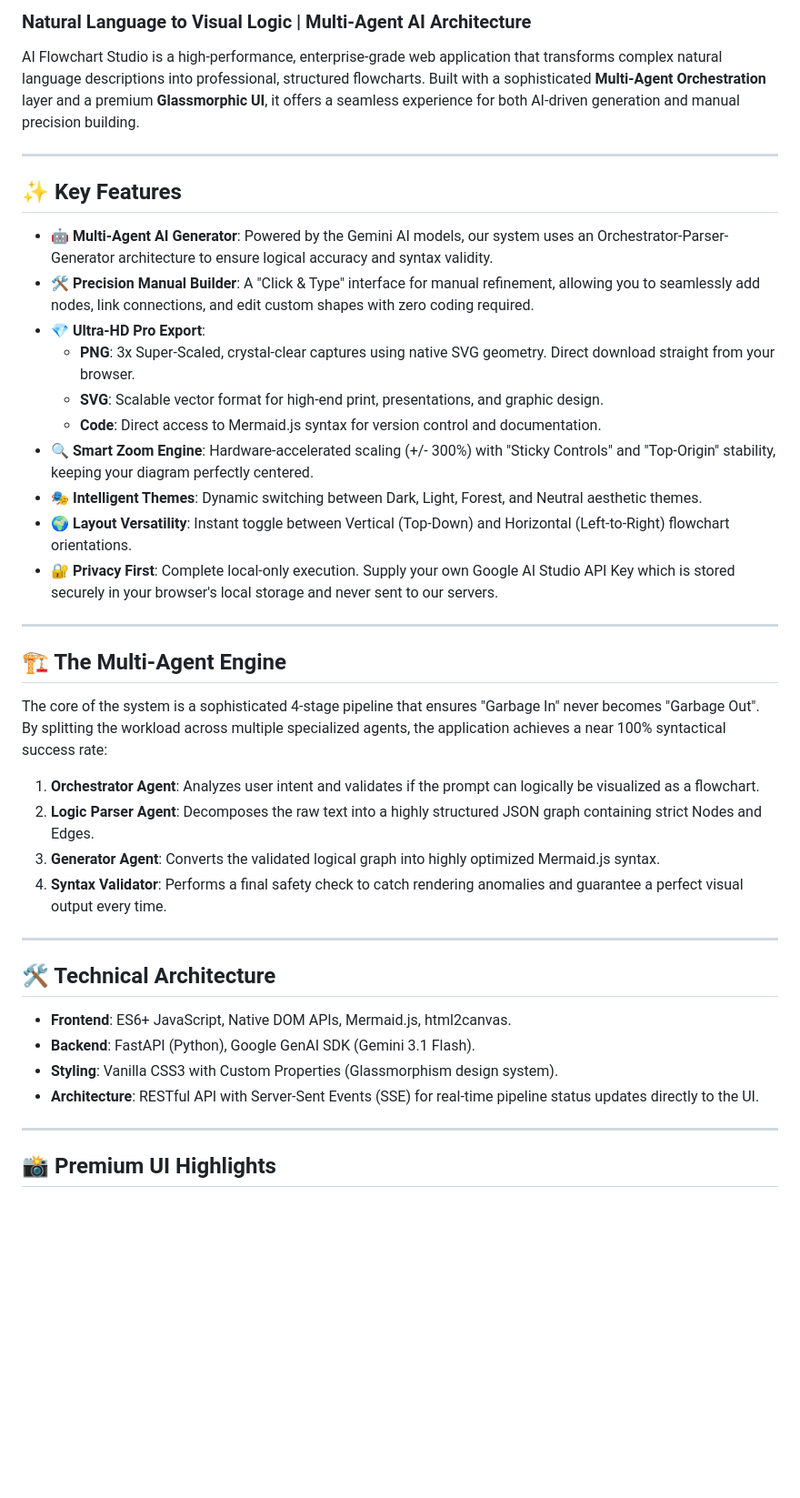
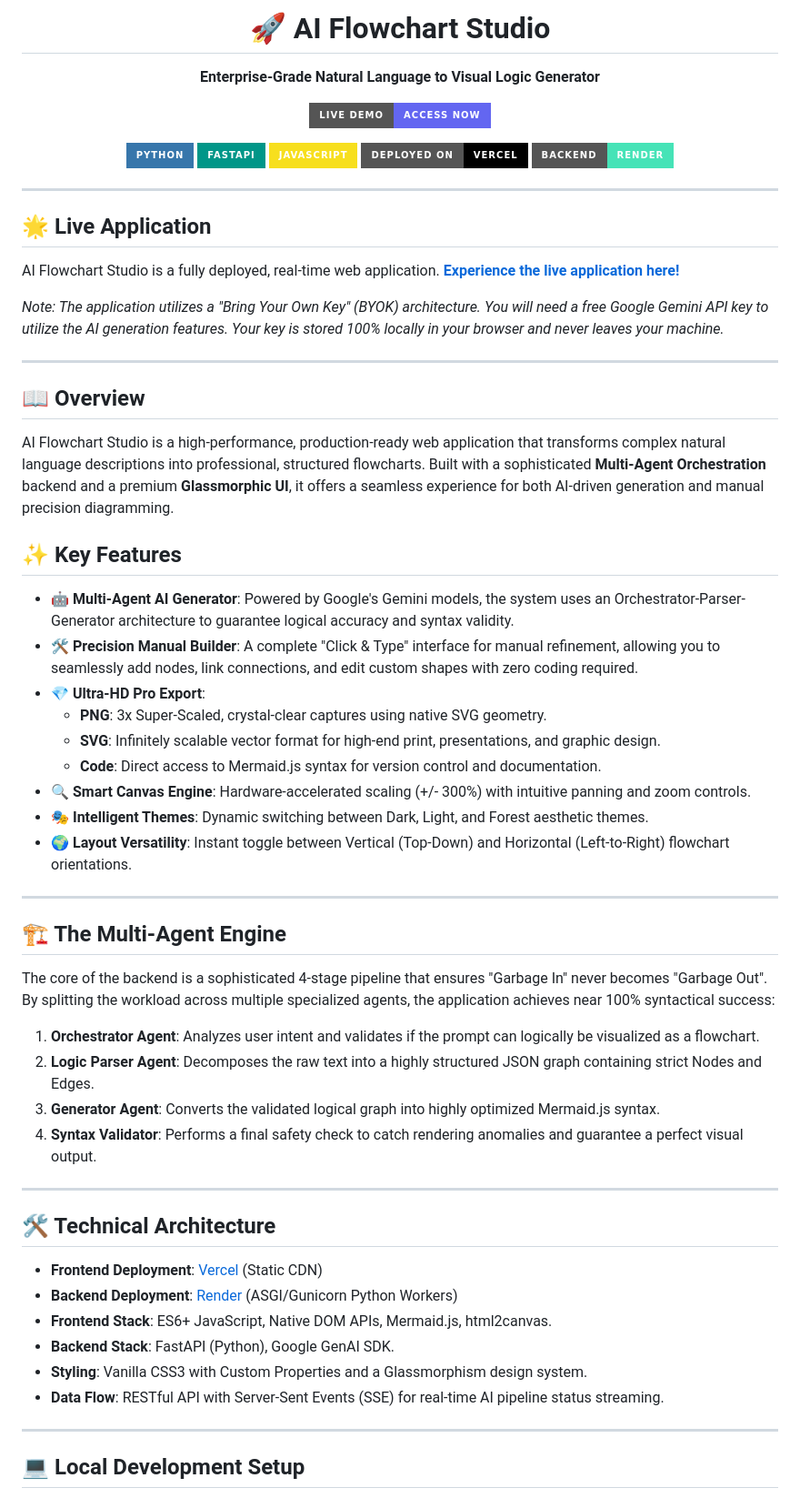
Before and after one commit to Yuvakunaal/AI-Flowchart-Studio, a Markdown page: Readme.md, the part around one of its changes. Shown at 91% size. Drawn GitHub-style; badges without logos; blank space fills up the shorter version.

Commit message:
Update README for production deployment

```diff
--- a/Readme.md
+++ b/Readme.md
@@ -2,44 +3,68 @@
 
-### Natural Language to Visual Logic | Multi-Agent AI Architecture
+  # 🚀 AI Flowchart Studio
 
-AI Flowchart Studio is a high-performance, enterprise-grade web application that transforms complex natural language descriptions into professional, structured flowcharts. Built with a sophisticated **Multi-Agent Orchestration** layer and a premium **Glassmorphic UI**, it offers a seamless experience for both AI-driven generation and manual precision building.
+  **Enterprise-Grade Natural Language to Visual Logic Generator**
+
+  [![Live Demo](https://img.shields.io/badge/Live_Demo-Access_Now-6366f1?style=for-the-badge)](https://ai-flowchart-studio.vercel.app)
+
+  ![Python](https://img.shields.io/badge/Python-3776AB?style=for-the-badge&logo=python&logoColor=white)
+  ![FastAPI](https://img.shields.io/badge/FastAPI-009688?style=for-the-badge&logo=fastapi&logoColor=white)
+  ![JavaScript](https://img.shields.io/badge/JavaScript-F7DF1E?style=for-the-badge&logo=javascript&logoColor=black)
+  ![Vercel](https://img.shields.io/badge/Deployed_on-Vercel-000000?style=for-the-badge&logo=vercel&logoColor=white)
+  ![Render](https://img.shields.io/badge/Backend-Render-46E3B7?style=for-the-badge&logo=render&logoColor=white)
+
+</div>
 
 ---
 
+## 🌟 Live Application
+
+AI Flowchart Studio is a fully deployed, real-time web application.
+**[Experience the live application here!](https://ai-flowchart-studio.vercel.app)**
+
+*Note: The application utilizes a "Bring Your Own Key" (BYOK) architecture. You will need a free Google Gemini API key to utilize the AI generation features. Your key is stored 100% locally in your browser and never leaves your machine.*
+
+---
+
+## 📖 Overview
+
+AI Flowchart Studio is a high-performance, production-ready web application that transforms complex natural language descriptions into professional, structured flowcharts. Built with a sophisticated **Multi-Agent Orchestration** backend and a premium **Glassmorphic UI**, it offers a seamless experience for both AI-driven generation and manual precision diagramming.
+
 ## ✨ Key Features
 
-- **🤖 Multi-Agent AI Generator**: Powered by the Gemini AI models, our system uses an Orchestrator-Parser-Generator architecture to ensure logical accuracy and syntax validity.
-- **🛠️ Precision Manual Builder**: A "Click & Type" interface for manual refinement, allowing you to seamlessly add nodes, link connections, and edit custom shapes with zero coding required.
+- **🤖 Multi-Agent AI Generator**: Powered by Google's Gemini models, the system uses an Orchestrator-Parser-Generator architecture to guarantee logical accuracy and syntax validity.
+- **🛠️ Precision Manual Builder**: A complete "Click & Type" interface for manual refinement, allowing you to seamlessly add nodes, link connections, and edit custom shapes with zero coding required.
 - **💎 Ultra-HD Pro Export**:
-    - **PNG**: 3x Super-Scaled, crystal-clear captures using native SVG geometry. Direct download straight from your browser.
-    - **SVG**: Scalable vector format for high-end print, presentations, and graphic design.
+    - **PNG**: 3x Super-Scaled, crystal-clear captures using native SVG geometry.
+    - **SVG**: Infinitely scalable vector format for high-end print, presentations, and graphic design.
     - **Code**: Direct access to Mermaid.js syntax for version control and documentation.
-- **🔍 Smart Zoom Engine**: Hardware-accelerated scaling (+/- 300%) with "Sticky Controls" and "Top-Origin" stability, keeping your diagram perfectly centered.
-- **🎭 Intelligent Themes**: Dynamic switching between Dark, Light, Forest, and Neutral aesthetic themes.
+- **🔍 Smart Canvas Engine**: Hardware-accelerated scaling (+/- 300%) with intuitive panning and zoom controls.
+- **🎭 Intelligent Themes**: Dynamic switching between Dark, Light, and Forest aesthetic themes.
 - **🌍 Layout Versatility**: Instant toggle between Vertical (Top-Down) and Horizontal (Left-to-Right) flowchart orientations.
-- **🔐 Privacy First**: Complete local-only execution. Supply your own Google AI Studio API Key which is stored securely in your browser's local storage and never sent to our servers.
 
 ---
 
 ## 🏗️ The Multi-Agent Engine
 
-The core of the system is a sophisticated 4-stage pipeline that ensures "Garbage In" never becomes "Garbage Out". By splitting the workload across multiple specialized agents, the application achieves a near 100% syntactical success rate:
+The core of the backend is a sophisticated 4-stage pipeline that ensures "Garbage In" never becomes "Garbage Out". By splitting the workload across multiple specialized agents, the application achieves near 100% syntactical success:
 
 1.  **Orchestrator Agent**: Analyzes user intent and validates if the prompt can logically be visualized as a flowchart.
 2.  **Logic Parser Agent**: Decomposes the raw text into a highly structured JSON graph containing strict Nodes and Edges.
 3.  **Generator Agent**: Converts the validated logical graph into highly optimized Mermaid.js syntax.
-4.  **Syntax Validator**: Performs a final safety check to catch rendering anomalies and guarantee a perfect visual output every time.
+4.  **Syntax Validator**: Performs a final safety check to catch rendering anomalies and guarantee a perfect visual output.
 
 ---
 
 ## 🛠️ Technical Architecture
 
-- **Frontend**: ES6+ JavaScript, Native DOM APIs, Mermaid.js, html2canvas.
-- **Backend**: FastAPI (Python), Google GenAI SDK (Gemini 3.1 Flash).
-- **Styling**: Vanilla CSS3 with Custom Properties (Glassmorphism design system).
-- **Architecture**: RESTful API with Server-Sent Events (SSE) for real-time pipeline status updates directly to the UI.
+- **Frontend Deployment**: [Vercel](https://vercel.com) (Static CDN)
+- **Backend Deployment**: [Render](https://render.com) (ASGI/Gunicorn Python Workers)
+- **Frontend Stack**: ES6+ JavaScript, Native DOM APIs, Mermaid.js, html2canvas.
+- **Backend Stack**: FastAPI (Python), Google GenAI SDK.
+- **Styling**: Vanilla CSS3 with Custom Properties and a Glassmorphism design system.
+- **Data Flow**: RESTful API with Server-Sent Events (SSE) for real-time AI pipeline status streaming.
 
 ---
 
-## 📸 Premium UI Highlights
+## 💻 Local Development Setup
 
```
Also changed, not shown: other parts of Readme.md (+36 -5 lines).
